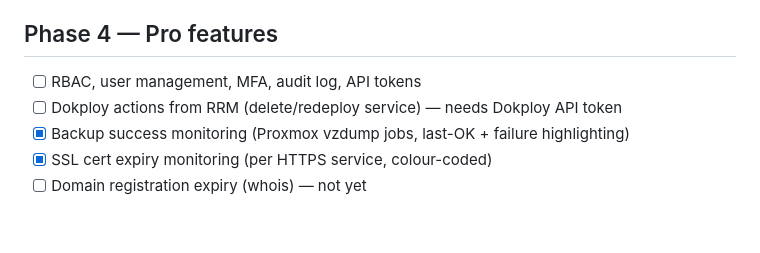
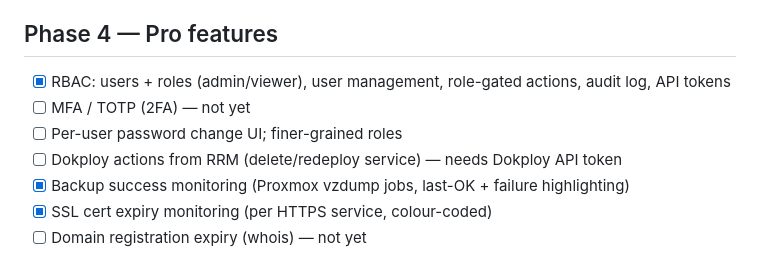
Before and after one commit to GoetschiM/goetschi-control, a Markdown page: ROADMAP.md, the part around the change. Rendered like a GitHub page; blank space fills up the shorter version.

Commit message:
docs: roadmap — RBAC done
Co-Authored-By: Claude Opus 4.8 <noreply@anthropic.com>

```diff
--- a/ROADMAP.md
+++ b/ROADMAP.md
@@ -47,7 +47,9 @@ Decisions (2026-06-20):
 - [ ] Host tags (owner, environment, criticality)
 
 ## Phase 4 — Pro features
-- [ ] RBAC, user management, MFA, audit log, API tokens
+- [x] RBAC: users + roles (admin/viewer), user management, role-gated actions, audit log, API tokens
+- [ ] MFA / TOTP (2FA) — not yet
+- [ ] Per-user password change UI; finer-grained roles
 - [ ] Dokploy actions from RRM (delete/redeploy service) — needs Dokploy API token
 - [x] Backup success monitoring (Proxmox vzdump jobs, last-OK + failure highlighting)
 - [x] SSL cert expiry monitoring (per HTTPS service, colour-coded)
```
